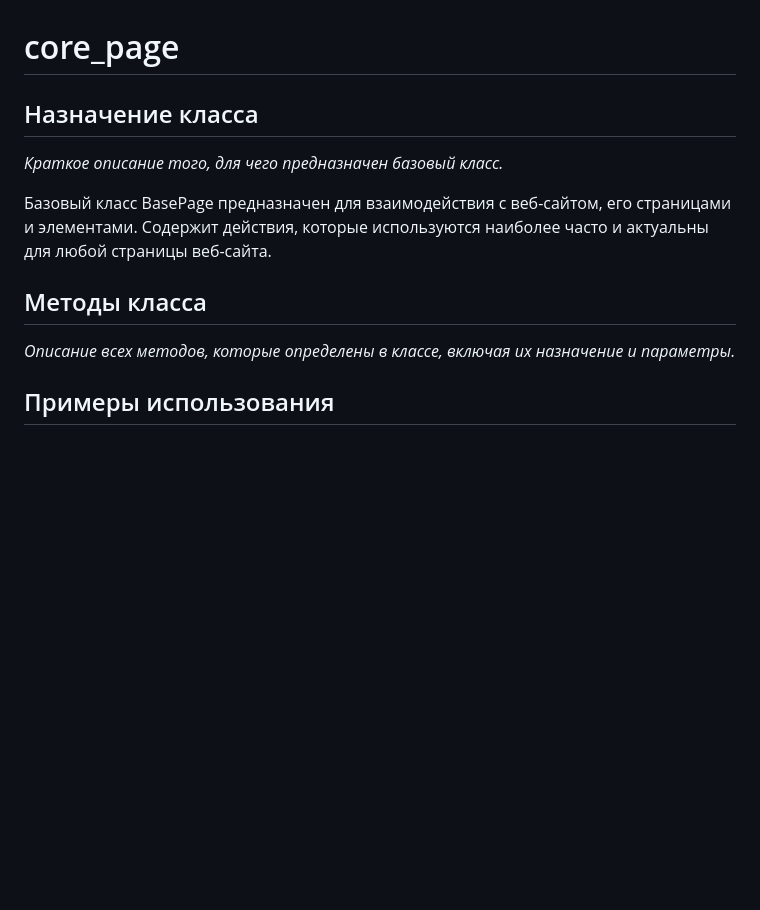
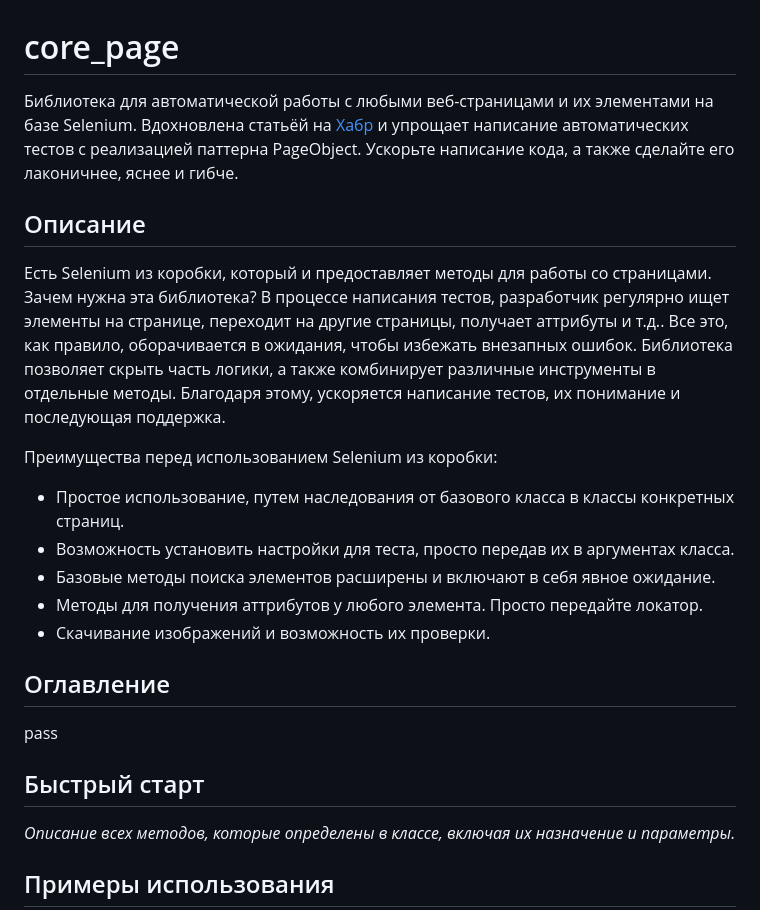
Before and after one commit to dmitryvshivtsev/pageo, a Markdown page: README.md, the part around the change. Rendered like a GitHub page; blank space fills up the shorter version.

```diff
--- a/README.md
+++ b/README.md
@@ -1,13 +1,31 @@
 # core_page
 
-## Назначение класса
+Библиотека для автоматической работы с любыми веб-страницами и их элементами на базе Selenium.
+Вдохновлена статьёй на [Хабр](https://habr.com/ru/articles/472156/) и упрощает написание автоматических тестов
+с реализацией паттерна PageObject. Ускорьте написание кода, а также сделайте его лаконичнее, яснее и гибче.
 
-*Краткое описание того, для чего предназначен базовый класс.*
+## Описание
 
-Базовый класс BasePage предназначен для взаимодействия с веб-сайтом, его страницами и элементами. Содержит действия, которые
-используются наиболее часто и актуальны для любой страницы веб-сайта.
+Есть Selenium из коробки, который и предоставляет методы для работы со страницами. Зачем нужна эта библиотека?
+В процессе написания тестов, разработчик регулярно ищет элементы на странице, переходит на другие страницы,
+получает аттрибуты и т.д.. Все это, как правило, оборачивается в ожидания, чтобы избежать внезапных ошибок.
+Библиотека позволяет скрыть часть логики, а также комбинирует различные инструменты в отдельные методы.
+Благодаря этому, ускоряется написание тестов, их понимание и последующая поддержка.
 
-## Методы класса
+
+Преимущества перед использованием Selenium из коробки:
+- Простое использование, путем наследования от базового класса в классы конкретных страниц.
+- Возможность установить настройки для теста, просто передав их в аргументах класса.
+- Базовые методы поиска элементов расширены и включают в себя явное ожидание.
+- Методы для получения аттрибутов у любого элемента. Просто передайте локатор.
+- Скачивание изображений и возможность их проверки.
+
+## Оглавление
+
+pass
+
+
+## Быстрый старт
 
 *Описание всех методов, которые определены в классе, включая их назначение и параметры.*
 
```
